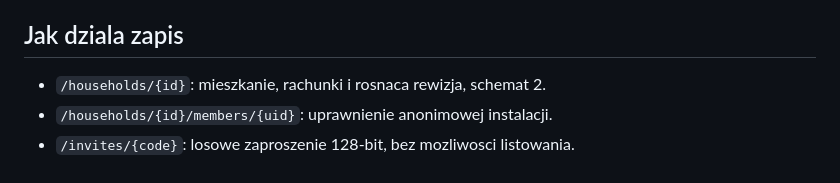
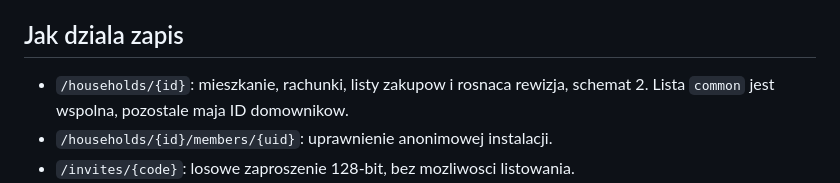
Before and after one commit to Mortexer/Splitka, a Markdown page: docs/FIREBASE.md, the part around the change. Rendered like a GitHub page.

```diff
--- a/docs/FIREBASE.md
+++ b/docs/FIREBASE.md
@@ -54,7 +54,8 @@ telefonow. Powrot do lokalnych nie usuwa rachunkow w chmurze ani czlonkostwa.
 
 ## Jak dziala zapis
 
-- `/households/{id}`: mieszkanie, rachunki i rosnaca rewizja, schemat 2.
+- `/households/{id}`: mieszkanie, rachunki, listy zakupow i rosnaca rewizja,
+  schemat 2. Lista `common` jest wspolna, pozostale maja ID domownikow.
 - `/households/{id}/members/{uid}`: uprawnienie anonimowej instalacji.
 - `/invites/{code}`: losowe zaproszenie 128-bit, bez mozliwosci listowania.
 - Tylko czlonkowie czytaja i zmieniaja mieszkanie. Kazdy ma takie same prawa
```
Also changed, not shown: README.md (+4 -1 lines), docs/ROADMAP.md (+2 -0 lines).
